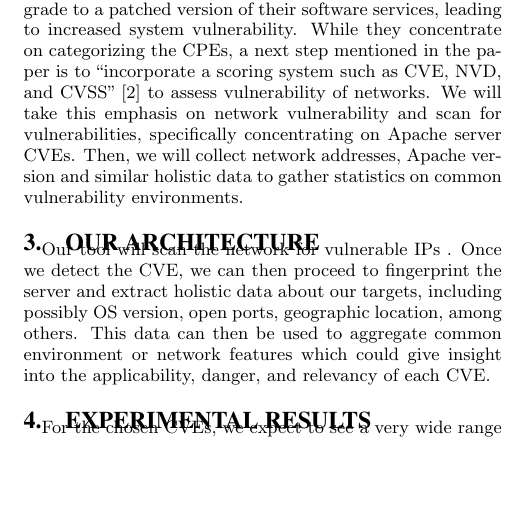
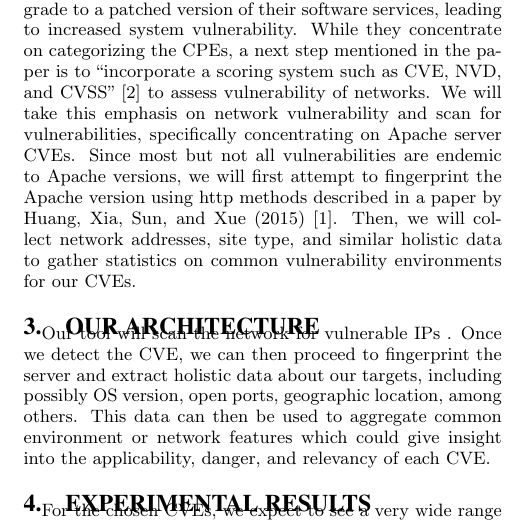
Before and after one commit to dChunGit/netsec_project, a LaTeX paper (projectwriteup/paper.tex, which reads projectwriteup/motivation.tex): part of one column of the page, cut so that both start at the same text, the shorter picture padded with empty space. Compiled offline with pdfLaTeX.

Commit message:
Update motivation

```diff
--- a/projectwriteup/motivation.tex
+++ b/projectwriteup/motivation.tex
@@ -1 +1 @@
-In a paper by Li, Avellino, Janies, and Collins (2016)~\cite{li_avellino_janies_collins_2016}, they discuss a system designed to improve vulnerability management via detection and monitoring. One of the core issues covered in this paper is the case of user's failure to upgrade to a patched version of their software services, leading to increased system vulnerability. While they concentrate on categorizing the CPEs, a next step mentioned in the paper is to ``incorporate a scoring system such as CVE, NVD, and CVSS''~\cite{li_avellino_janies_collins_2016} to assess vulnerability of networks. We will take this emphasis on network vulnerability and scan for vulnerabilities, specifically concentrating on Apache server CVEs. Then, we will collect network addresses, Apache version and similar holistic data to gather statistics on common vulnerability environments.
+In a paper by Li, Avellino, Janies, and Collins (2016)~\cite{li_avellino_janies_collins_2016}, they discuss a system designed to improve vulnerability management via detection and monitoring. One of the core issues covered in this paper is the case of user's failure to upgrade to a patched version of their software services, leading to increased system vulnerability. While they concentrate on categorizing the CPEs, a next step mentioned in the paper is to ``incorporate a scoring system such as CVE, NVD, and CVSS''~\cite{li_avellino_janies_collins_2016} to assess vulnerability of networks. We will take this emphasis on network vulnerability and scan for vulnerabilities, specifically concentrating on Apache server CVEs. Since most but not all vulnerabilities are endemic to Apache versions, we will first attempt to fingerprint the Apache version using http methods described in a paper by Huang, Xia, Sun, and Xue (2015)~\cite{huang_xia_sun_xue_2015}. Then, we will collect network addresses, site type, and similar holistic data to gather statistics on common vulnerability environments for our CVEs.
```
Also changed, not shown: projectwriteup/related.tex (+0 -1 lines), projectwriteup/paper.pdf.
